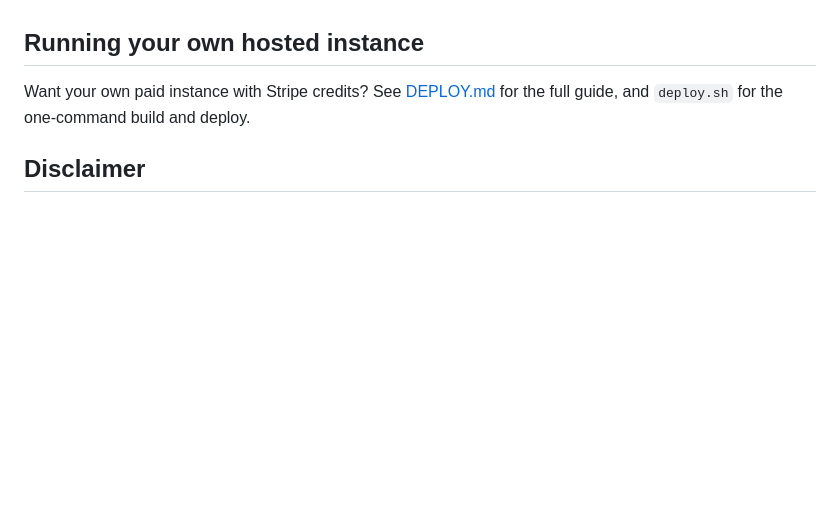
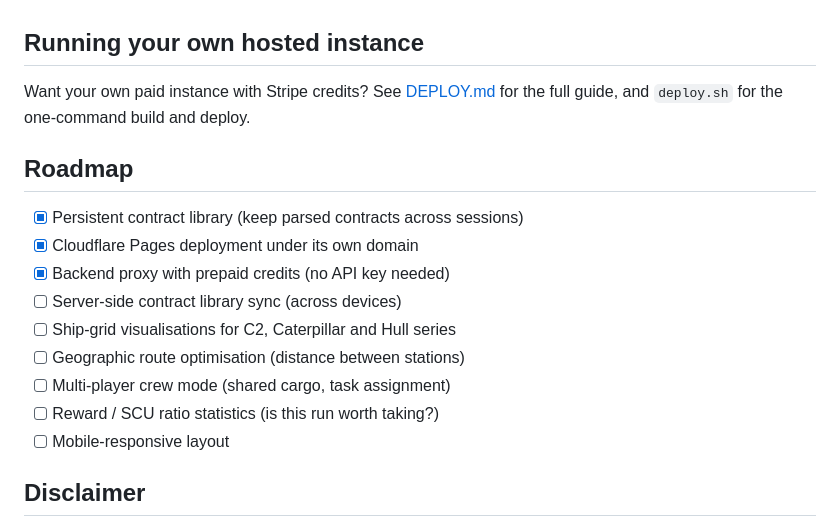
Before and after one commit to SergentISAF/sc-hauler-planner, a Markdown page: README.md, the part around the change. Rendered like a GitHub page; blank space fills up the shorter version.

Commit message:
Restore roadmap section in README (updated: library/deploy/credits done)

```diff
--- a/README.md
+++ b/README.md
@@ -54,6 +54,18 @@ Clone the repo or [download `index.html`](https://raw.githubusercontent.com/Serg
 
 Want your own paid instance with Stripe credits? See [DEPLOY.md](DEPLOY.md) for the full guide, and `deploy.sh` for the one-command build and deploy.
 
+## Roadmap
+
+- [x] Persistent contract library (keep parsed contracts across sessions)
+- [x] Cloudflare Pages deployment under its own domain
+- [x] Backend proxy with prepaid credits (no API key needed)
+- [ ] Server-side contract library sync (across devices)
+- [ ] Ship-grid visualisations for C2, Caterpillar and Hull series
+- [ ] Geographic route optimisation (distance between stations)
+- [ ] Multi-player crew mode (shared cargo, task assignment)
+- [ ] Reward / SCU ratio statistics (is this run worth taking?)
+- [ ] Mobile-responsive layout
+
 ## Disclaimer
 
 This is an unofficial fan tool. It is not affiliated with or endorsed by Cloud Imperium Games or Roberts Space Industries. Star Citizen® and Squadron 42® are registered trademarks of Cloud Imperium Rights LLC.
```
